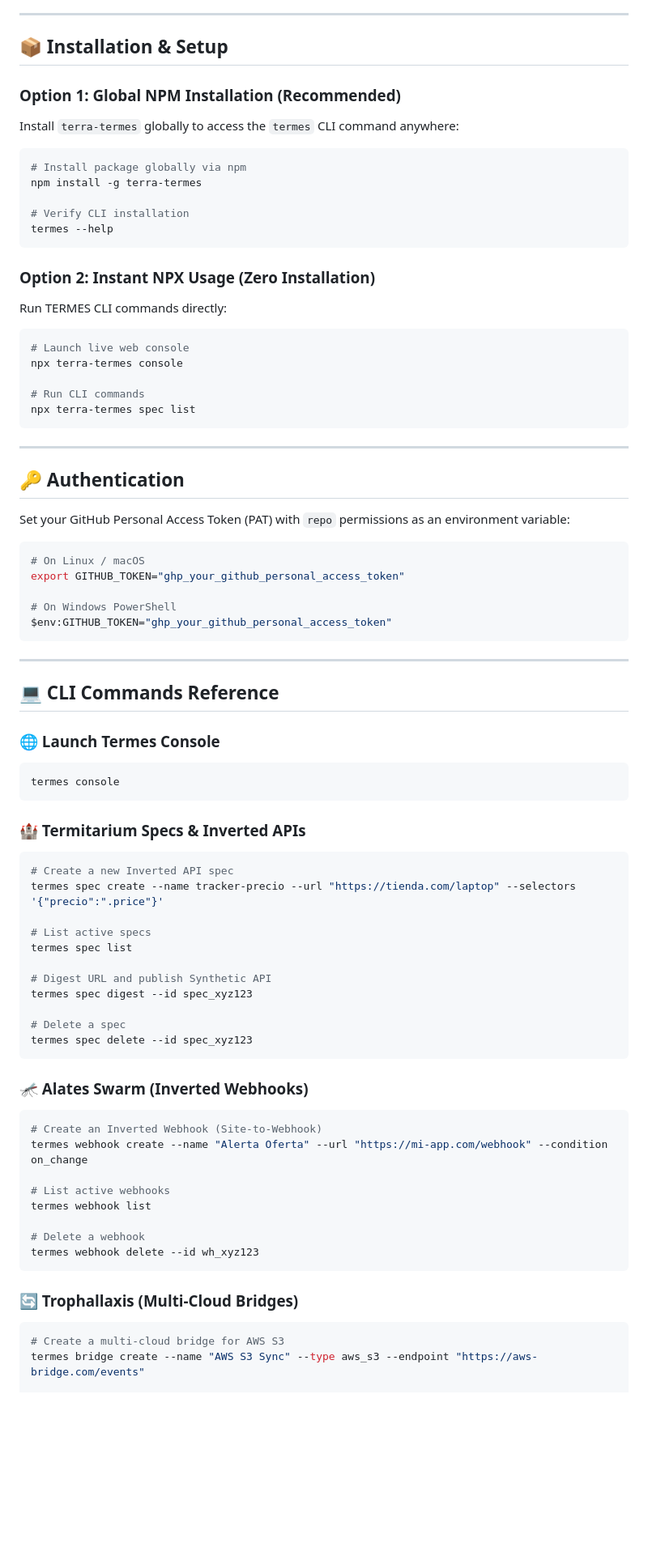
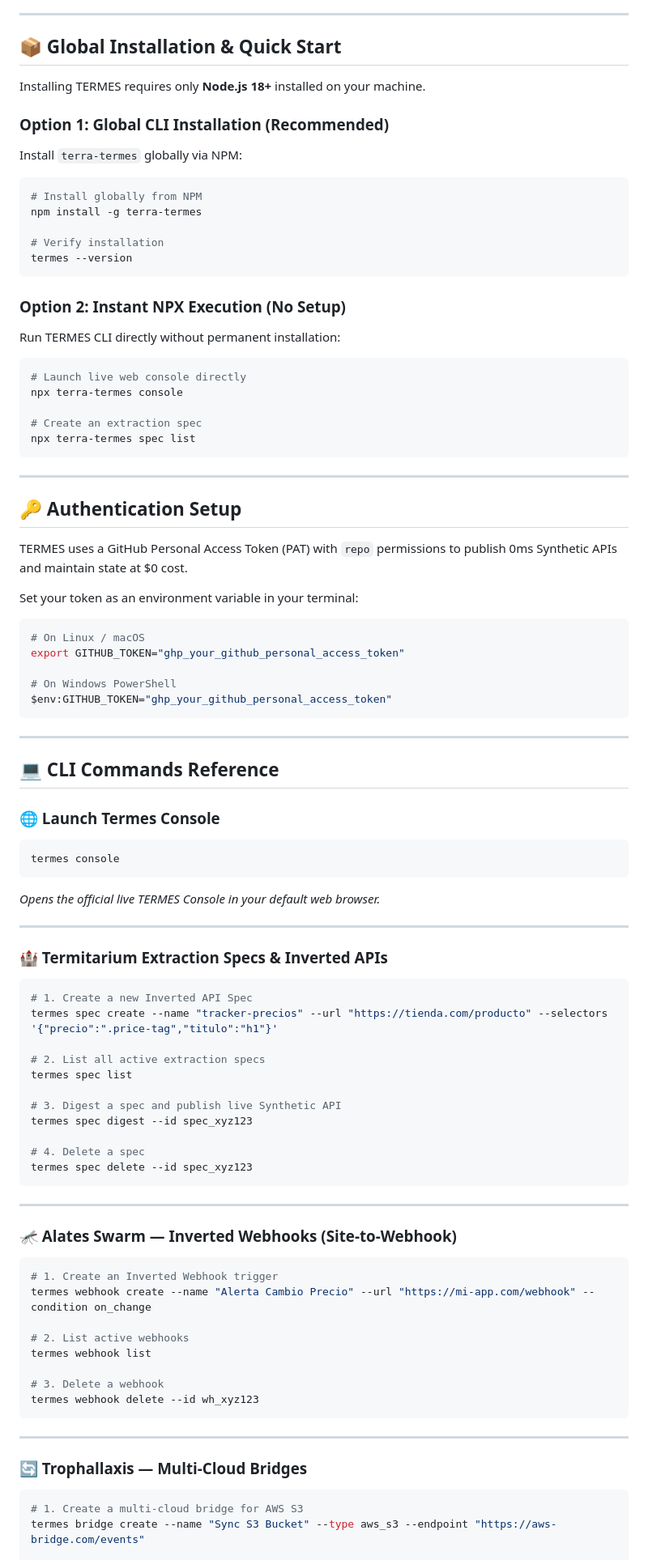
Before and after one commit to amglogicalis/termes-repo-public, a Markdown page: README.md, the part around one of its changes. Shown at 81% size. GitHub-like rendering; blank space fills up the shorter version.

Commit message:
Update README.md with comprehensive installation, CLI, SDK, assets, and web console docs

````diff
--- a/README.md
+++ b/README.md
@@ -75,37 +90,41 @@ In traditional web development, APIs must be published by the target service pro
 
 ---
 
-## 📦 Installation & Setup
+## 📦 Global Installation & Quick Start
 
-### Option 1: Global NPM Installation (Recommended)
+Installing TERMES requires only **Node.js 18+** installed on your machine.
 
-Install `terra-termes` globally to access the `termes` CLI command anywhere:
+### Option 1: Global CLI Installation (Recommended)
+
+Install `terra-termes` globally via NPM:
 
 ```bash
-# Install package globally via npm
+# Install globally from NPM
 npm install -g terra-termes
 
-# Verify CLI installation
-termes --help
+# Verify installation
+termes --version
 ```
 
-### Option 2: Instant NPX Usage (Zero Installation)
+### Option 2: Instant NPX Execution (No Setup)
 
-Run TERMES CLI commands directly:
+Run TERMES CLI directly without permanent installation:
 
 ```bash
-# Launch live web console
+# Launch live web console directly
 npx terra-termes console
 
-# Run CLI commands
+# Create an extraction spec
 npx terra-termes spec list
 ```
 
 ---
 
-## 🔑 Authentication
+## 🔑 Authentication Setup
 
-Set your GitHub Personal Access Token (PAT) with `repo` permissions as an environment variable:
+TERMES uses a GitHub Personal Access Token (PAT) with `repo` permissions to publish 0ms Synthetic APIs and maintain state at $0 cost.
+
+Set your token as an environment variable in your terminal:
 
 ```bash
 # On Linux / macOS
@@ -123,36 +142,46 @@ $env:GITHUB_TOKEN="ghp_your_github_personal_access_token"
 ```bash
 termes console
 ```
+*Opens the official live TERMES Console in your default web browser.*
 
-### 🏰 Termitarium Specs & Inverted APIs
+---
+
+### 🏰 Termitarium Extraction Specs & Inverted APIs
+
 ```bash
-# Create a new Inverted API spec
-termes spec create --name tracker-precio --url "https://tienda.com/laptop" --selectors '{"precio":".price"}'
+# 1. Create a new Inverted API Spec
+termes spec create --name "tracker-precios" --url "https://tienda.com/producto" --selectors '{"precio":".price-tag","titulo":"h1"}'
 
-# List active specs
+# 2. List all active extraction specs
 termes spec list
 
-# Digest URL and publish Synthetic API
+# 3. Digest a spec and publish live Synthetic API
 termes spec digest --id spec_xyz123
 
-# Delete a spec
+# 4. Delete a spec
 termes spec delete --id spec_xyz123
 ```
 
-### 🦟 Alates Swarm (Inverted Webhooks)
+---
+
+### 🦟 Alates Swarm — Inverted Webhooks (Site-to-Webhook)
+
 ```bash
-# Create an Inverted Webhook (Site-to-Webhook)
-termes webhook create --name "Alerta Oferta" --url "https://mi-app.com/webhook" --condition on_change
+# 1. Create an Inverted Webhook trigger
+termes webhook create --name "Alerta Cambio Precio" --url "https://mi-app.com/webhook" --condition on_change
 
-# List active webhooks
+# 2. List active webhooks
 termes webhook list
 
-# Delete a webhook
+# 3. Delete a webhook
 termes webhook delete --id wh_xyz123
 ```
 
-### 🔄 Trophallaxis (Multi-Cloud Bridges)
+---
+
+### 🔄 Trophallaxis — Multi-Cloud Bridges
+
 ```bash
-# Create a multi-cloud bridge for AWS S3
-termes bridge create --name "AWS S3 Sync" --type aws_s3 --endpoint "https://aws-bridge.com/events"
+# 1. Create a multi-cloud bridge for AWS S3
+termes bridge create --name "Sync S3 Bucket" --type aws_s3 --endpoint "https://aws-bridge.com/events"
 
````
Also changed, not shown: other parts of README.md (+85 -53 lines).
